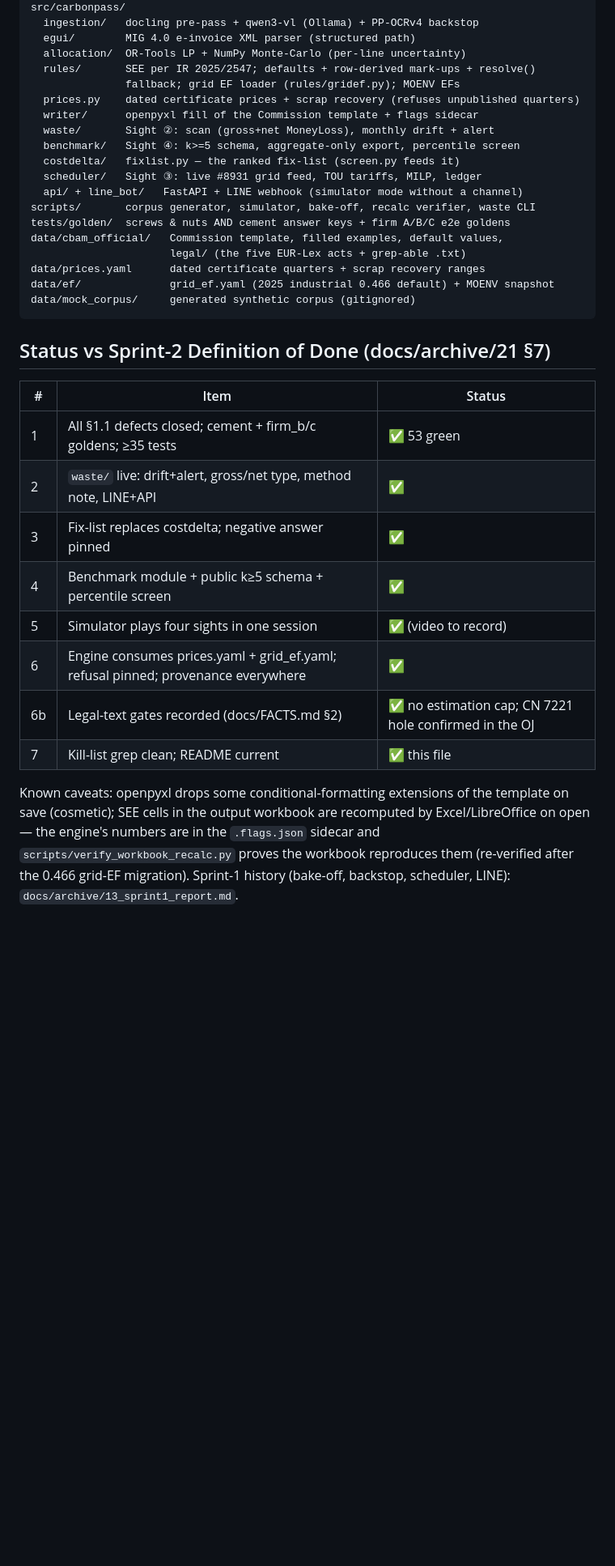
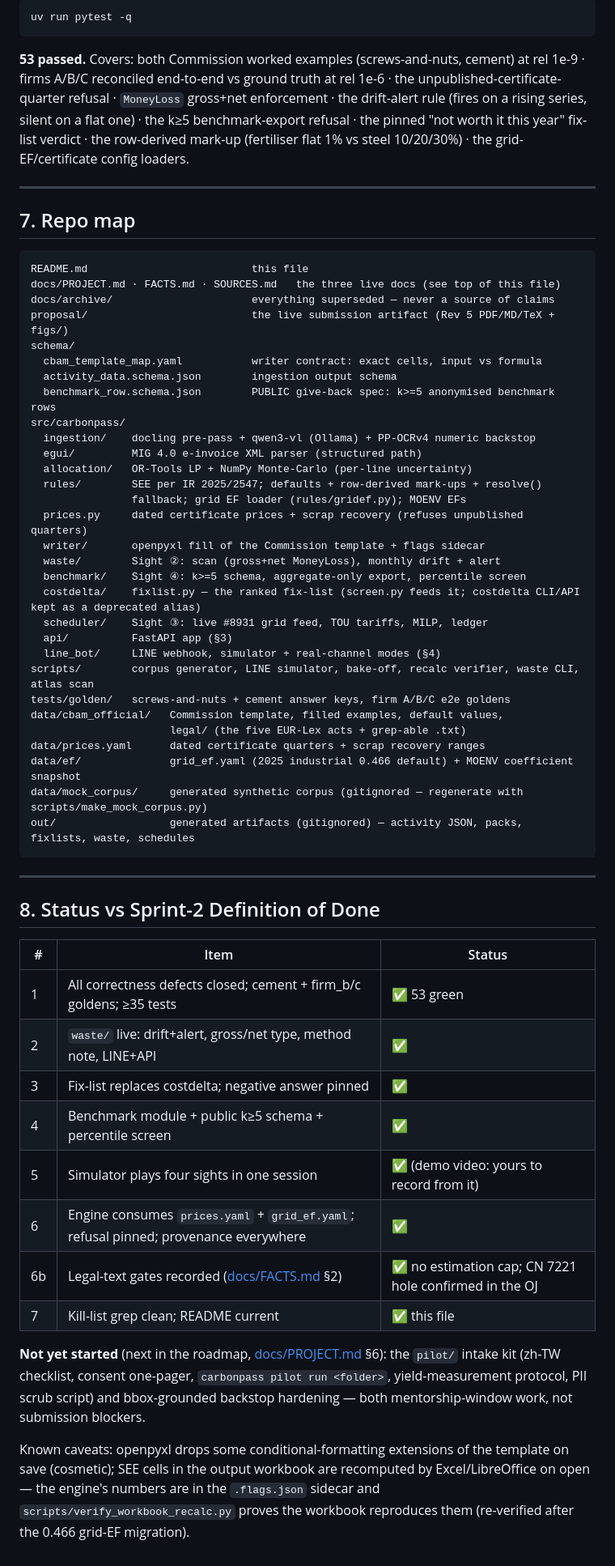
Before and after one commit to Ajishpradeep/CarbonPass, a Markdown page: README.md, the part around one of its changes. Shown at 81% size. GitHub-like rendering; blank space fills up the shorter version.

Commit message:
docs: refresh README — verified setup/env-var/API/LINE sections, all commands tested against the current tree
Co-Authored-By: Claude Fable 5 <noreply@anthropic.com>

````diff
--- a/README.md
+++ b/README.md
@@ -99,41 +160,72 @@ schema/benchmark_row.schema.json   PUBLIC give-back spec: k>=5 anonymised benchm
+```bash
+uv run pytest -q
+```
+
+**53 passed.** Covers: both Commission worked examples (screws-and-nuts, cement) at rel 1e-9 ·
+firms A/B/C reconciled end-to-end vs ground truth at rel 1e-6 · the unpublished-certificate-quarter
+refusal · `MoneyLoss` gross+net enforcement · the drift-alert rule (fires on a rising series, silent
+on a flat one) · the k≥5 benchmark-export refusal · the pinned "not worth it this year" fix-list
+verdict · the row-derived mark-up (fertiliser flat 1% vs steel 10/20/30%) · the grid-EF/certificate
+config loaders.
+
+---
+
+## 7. Repo map
+
+```
+README.md                          this file
+docs/PROJECT.md · FACTS.md · SOURCES.md   the three live docs (see top of this file)
+docs/archive/                      everything superseded — never a source of claims
+proposal/                          the live submission artifact (Rev 5 PDF/MD/TeX + figs/)
+schema/
+  cbam_template_map.yaml           writer contract: exact cells, input vs formula
+  activity_data.schema.json        ingestion output schema
+  benchmark_row.schema.json        PUBLIC give-back spec: k>=5 anonymised benchmark rows
 src/carbonpass/
-  ingestion/   docling pre-pass + qwen3-vl (Ollama) + PP-OCRv4 backstop
-  egui/        MIG 4.0 e-invoice XML parser (structured path)
-  allocation/  OR-Tools LP + NumPy Monte-Carlo (per-line uncertainty)
-  rules/       SEE per IR 2025/2547; defaults + row-derived mark-ups + resolve()
-               fallback; grid EF loader (rules/gridef.py); MOENV EFs
-  prices.py    dated certificate prices + scrap recovery (refuses unpublished quarters)
-  writer/      openpyxl fill of the Commission template + flags sidecar
-  waste/       Sight ②: scan (gross+net MoneyLoss), monthly drift + alert
-  benchmark/   Sight ④: k>=5 schema, aggregate-only export, percentile screen
-  costdelta/   fixlist.py — the ranked fix-list (screen.py feeds it)
-  scheduler/   Sight ③: live #8931 grid feed, TOU tariffs, MILP, ledger
-  api/ + line_bot/   FastAPI + LINE webhook (simulator mode without a channel)
-scripts/       corpus generator, simulator, bake-off, recalc verifier, waste CLI
-tests/golden/  screws & nuts AND cement answer keys + firm A/B/C e2e goldens
+  ingestion/    docling pre-pass + qwen3-vl (Ollama) + PP-OCRv4 numeric backstop
+  egui/         MIG 4.0 e-invoice XML parser (structured path)
+  allocation/   OR-Tools LP + NumPy Monte-Carlo (per-line uncertainty)
+  rules/        SEE per IR 2025/2547; defaults + row-derived mark-ups + resolve()
+                fallback; grid EF loader (rules/gridef.py); MOENV EFs
+  prices.py     dated certificate prices + scrap recovery (refuses unpublished quarters)
+  writer/       openpyxl fill of the Commission template + flags sidecar
+  waste/        Sight ②: scan (gross+net MoneyLoss), monthly drift + alert
+  benchmark/    Sight ④: k>=5 schema, aggregate-only export, percentile screen
+  costdelta/    fixlist.py — the ranked fix-list (screen.py feeds it; costdelta CLI/API kept as a deprecated alias)
+  scheduler/    Sight ③: live #8931 grid feed, TOU tariffs, MILP, ledger
+  api/          FastAPI app (§3)
+  line_bot/     LINE webhook, simulator + real-channel modes (§4)
+scripts/        corpus generator, LINE simulator, bake-off, recalc verifier, waste CLI, atlas scan
+tests/golden/   screws-and-nuts + cement answer keys, firm A/B/C e2e goldens
 data/cbam_official/   Commission template, filled examples, default values,
                       legal/ (the five EUR-Lex acts + grep-able .txt)
 data/prices.yaml      dated certificate quarters + scrap recovery ranges
-data/ef/              grid_ef.yaml (2025 industrial 0.466 default) + MOENV snapshot
-data/mock_corpus/     generated synthetic corpus (gitignored)
+data/ef/              grid_ef.yaml (2025 industrial 0.466 default) + MOENV coefficient snapshot
+data/mock_corpus/     generated synthetic corpus (gitignored — regenerate with scripts/make_mock_corpus.py)
+out/                  generated artifacts (gitignored) — activity JSON, packs, fixlists, waste, schedules
 ```
 
-## Status vs Sprint-2 Definition of Done (docs/archive/21 §7)
+---
+
+## 8. Status vs Sprint-2 Definition of Done
 
 | # | Item | Status |
 |---|------|--------|
-| 1 | All §1.1 defects closed; cement + firm_b/c goldens; ≥35 tests | ✅ 53 green |
+| 1 | All correctness defects closed; cement + firm_b/c goldens; ≥35 tests | ✅ 53 green |
 | 2 | `waste/` live: drift+alert, gross/net type, method note, LINE+API | ✅ |
 | 3 | Fix-list replaces costdelta; negative answer pinned | ✅ |
 | 4 | Benchmark module + public k≥5 schema + percentile screen | ✅ |
-| 5 | Simulator plays four sights in one session | ✅ (video to record) |
-| 6 | Engine consumes prices.yaml + grid_ef.yaml; refusal pinned; provenance everywhere | ✅ |
-| 6b | Legal-text gates recorded (docs/FACTS.md §2) | ✅ no estimation cap; CN 7221 hole confirmed in the OJ |
+| 5 | Simulator plays four sights in one session | ✅ (demo video: yours to record from it) |
+| 6 | Engine consumes `prices.yaml` + `grid_ef.yaml`; refusal pinned; provenance everywhere | ✅ |
+| 6b | Legal-text gates recorded ([docs/FACTS.md](docs/FACTS.md) §2) | ✅ no estimation cap; CN 7221 hole confirmed in the OJ |
 | 7 | Kill-list grep clean; README current | ✅ this file |
 
-Known caveats: openpyxl drops some conditional-formatting extensions of the
-template on save (cosmetic); SEE cells in the output workbook are recomputed by
-Excel/LibreOffice on open — the engine's numbers are in the `.flags.json`
-sidecar and `scripts/verify_workbook_recalc.py` proves the workbook reproduces
-them (re-verified after the 0.466 grid-EF migration). Sprint-1 history
-(bake-off, backstop, scheduler, LINE): `docs/archive/13_sprint1_report.md`.
+**Not yet started** (next in the roadmap, [docs/PROJECT.md](docs/PROJECT.md) §6): the `pilot/` intake
+kit (zh-TW checklist, consent one-pager, `carbonpass pilot run <folder>`, yield-measurement protocol,
+PII scrub script) and bbox-grounded backstop hardening — both mentorship-window work, not submission
+blockers.
+
+Known caveats: openpyxl drops some conditional-formatting extensions of the template on save
+(cosmetic); SEE cells in the output workbook are recomputed by Excel/LibreOffice on open — the
+engine's numbers are in the `.flags.json` sidecar and `scripts/verify_workbook_recalc.py` proves the
+workbook reproduces them (re-verified after the 0.466 grid-EF migration).
````
Also changed, not shown: other parts of README.md (+108 -47 lines).
